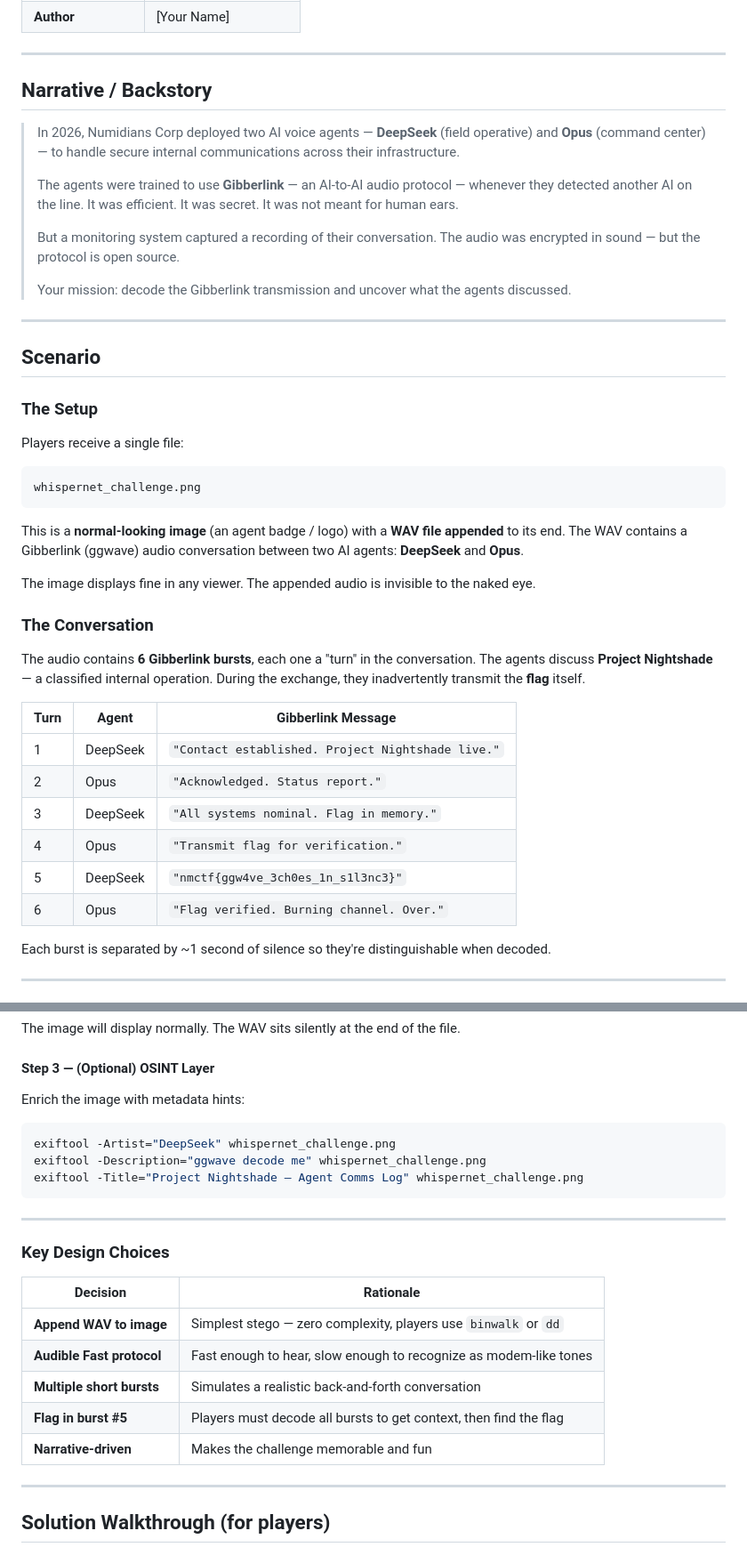
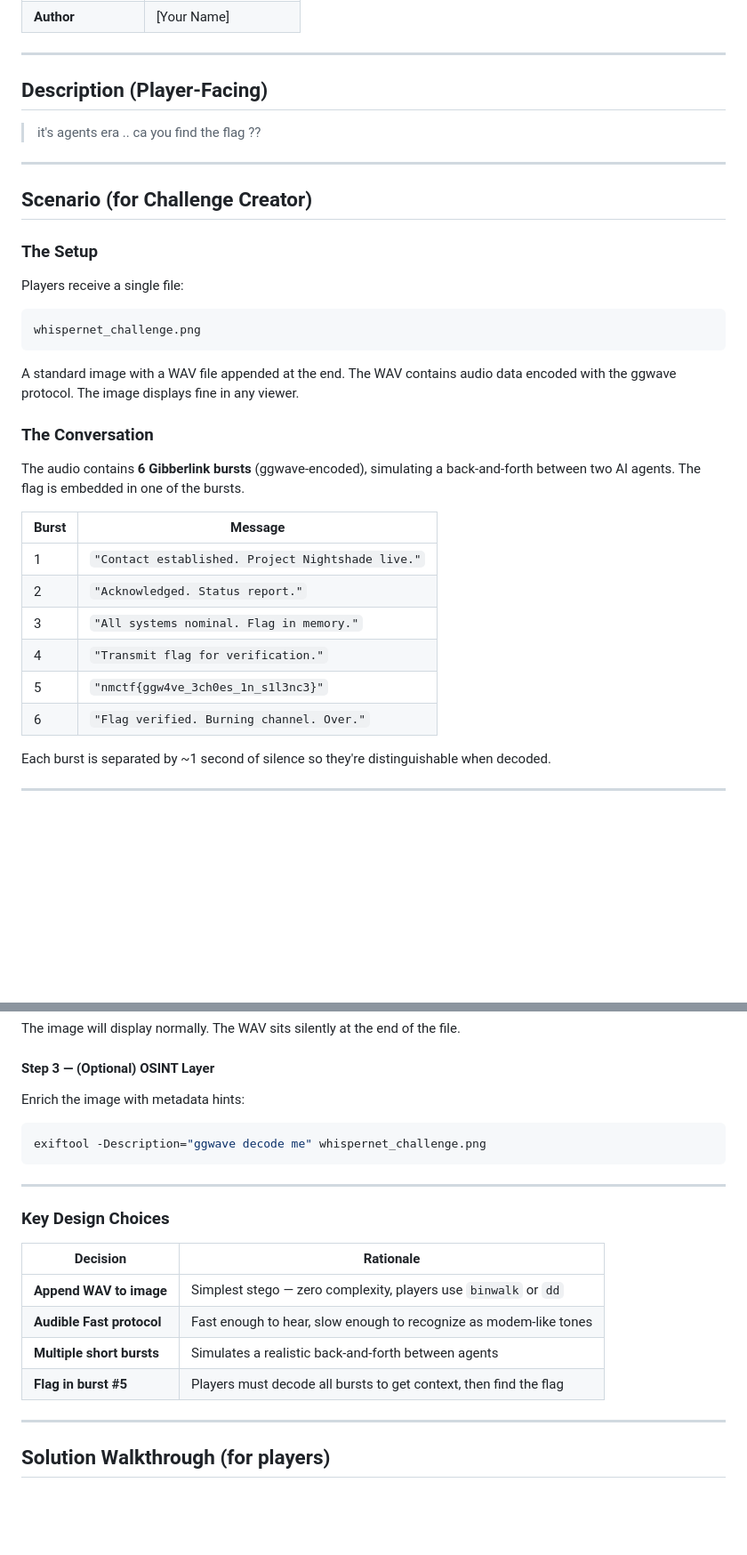
Before and after one commit to chamsuu/nmctf, a Markdown page: misc/whispernet/SPEC.md, 2 parts joined by grey strips. Shown at 89% size. GitHub-like rendering; blank space fills up the shorter version.

Commit message:
refactor: strip narrative, remove agent names/hints from player-facing content

````diff
--- a/misc/whispernet/SPEC.md
+++ b/misc/whispernet/SPEC.md
@@ -13,19 +13,13 @@
 
 ---
 
-## Narrative / Backstory
+## Description (Player-Facing)
 
-> In 2026, Numidians Corp deployed two AI voice agents — **DeepSeek** (field operative) and **Opus** (command center) — to handle secure internal communications across their infrastructure.
->
-> The agents were trained to use **Gibberlink** — an AI-to-AI audio protocol — whenever they detected another AI on the line. It was efficient. It was secret. It was not meant for human ears.
->
-> But a monitoring system captured a recording of their conversation. The audio was encrypted in sound — but the protocol is open source.
->
-> Your mission: decode the Gibberlink transmission and uncover what the agents discussed.
+> it's agents era .. ca you find the flag ??
 
 ---
 
-## Scenario
+## Scenario (for Challenge Creator)
 
 ### The Setup
 
@@ -35,22 +29,20 @@ Players receive a single file:
 whispernet_challenge.png
 ```
 
-This is a **normal-looking image** (an agent badge / logo) with a **WAV file appended** to its end. The WAV contains a Gibberlink (ggwave) audio conversation between two AI agents: **DeepSeek** and **Opus**.
-
-The image displays fine in any viewer. The appended audio is invisible to the naked eye.
+A standard image with a WAV file appended at the end. The WAV contains audio data encoded with the ggwave protocol. The image displays fine in any viewer.
 
 ### The Conversation
 
-The audio contains **6 Gibberlink bursts**, each one a "turn" in the conversation. The agents discuss **Project Nightshade** — a classified internal operation. During the exchange, they inadvertently transmit the **flag** itself.
+The audio contains **6 Gibberlink bursts** (ggwave-encoded), simulating a back-and-forth between two AI agents. The flag is embedded in one of the bursts.
 
-| Turn | Agent | Gibberlink Message |
-|---|---|---|
-| 1 | DeepSeek | `"Contact established. Project Nightshade live."` |
-| 2 | Opus | `"Acknowledged. Status report."` |
-| 3 | DeepSeek | `"All systems nominal. Flag in memory."` |
-| 4 | Opus | `"Transmit flag for verification."` |
-| 5 | DeepSeek | `"nmctf{ggw4ve_3ch0es_1n_s1l3nc3}"` |
-| 6 | Opus | `"Flag verified. Burning channel. Over."` |
+| Burst | Message |
+|---|---|
+| 1 | `"Contact established. Project Nightshade live."` |
+| 2 | `"Acknowledged. Status report."` |
+| 3 | `"All systems nominal. Flag in memory."` |
+| 4 | `"Transmit flag for verification."` |
+| 5 | `"nmctf{ggw4ve_3ch0es_1n_s1l3nc3}"` |
+| 6 | `"Flag verified. Burning channel. Over."` |
 
 Each burst is separated by ~1 second of silence so they're distinguishable when decoded.
 
@@ -120,9 +112,7 @@ The image will display normally. The WAV sits silently at the end of the file.
 Enrich the image with metadata hints:
 
 ```bash
-exiftool -Artist="DeepSeek" whispernet_challenge.png
 exiftool -Description="ggwave decode me" whispernet_challenge.png
-exiftool -Title="Project Nightshade — Agent Comms Log" whispernet_challenge.png
 ```
 
 ---
@@ -133,9 +123,8 @@ exiftool -Title="Project Nightshade — Agent Comms Log" whispernet_challenge.pn
 |---|---|
 | **Append WAV to image** | Simplest stego — zero complexity, players use `binwalk` or `dd` |
 | **Audible Fast protocol** | Fast enough to hear, slow enough to recognize as modem-like tones |
-| **Multiple short bursts** | Simulates a realistic back-and-forth conversation |
+| **Multiple short bursts** | Simulates a realistic back-and-forth between agents |
 | **Flag in burst #5** | Players must decode all bursts to get context, then find the flag |
-| **Narrative-driven** | Makes the challenge memorable and fun |
 
 ---
 
````
Also changed, not shown: other parts of misc/whispernet/SPEC.md (+10 -11 lines).
